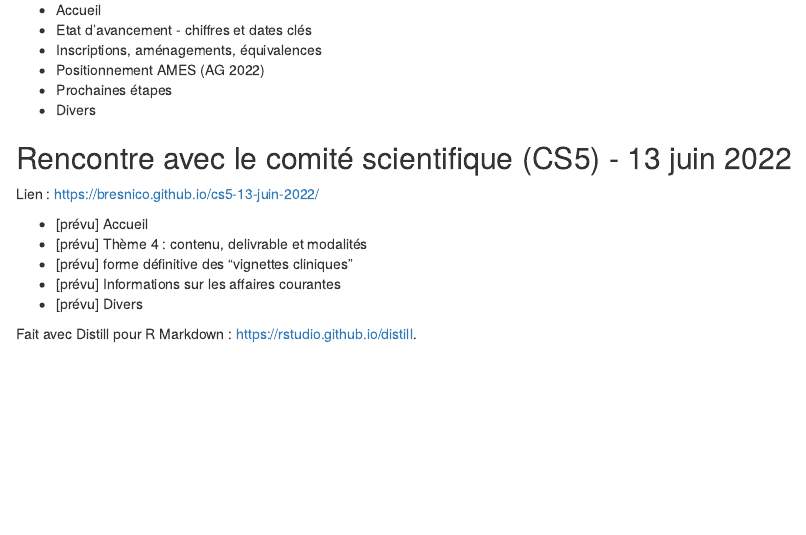
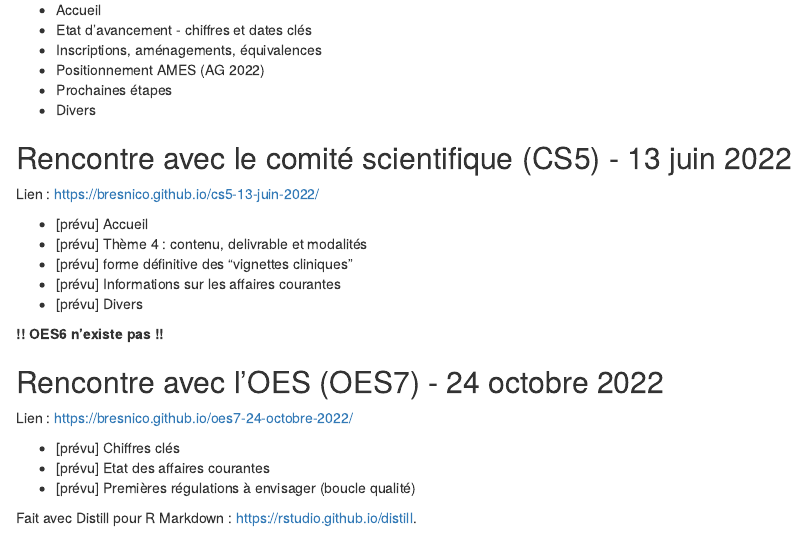
Before and after one commit to bresnico/archives, an R Markdown document (index.Rmd): the page in a window 1100 px wide, from 2230 px down. Rendered offline with R 4.5, knitr and Pandoc, with nearby package versions; drawn as R Markdown's standard HTML page in place of the format the file asks for.

Commit message:
ajout 24 octobre 2022

```diff
--- a/index.Rmd
+++ b/index.Rmd
@@ -142,4 +142,14 @@ Lien : <https://bresnico.github.io/cs5-13-juin-2022/>
 - [prévu] Informations sur les affaires courantes
 - [prévu] Divers
 
+**!! OES6 n'existe pas !!**
+
+## Rencontre avec l'OES (OES7) - 24 octobre 2022
+
+Lien : <https://bresnico.github.io/oes7-24-octobre-2022/>
+
+- [prévu] Chiffres clés
+- [prévu] Etat des affaires courantes
+- [prévu] Premières régulations à envisager (boucle qualité)
+
 Fait avec Distill pour R Markdown : <https://rstudio.github.io/distill>.
```
